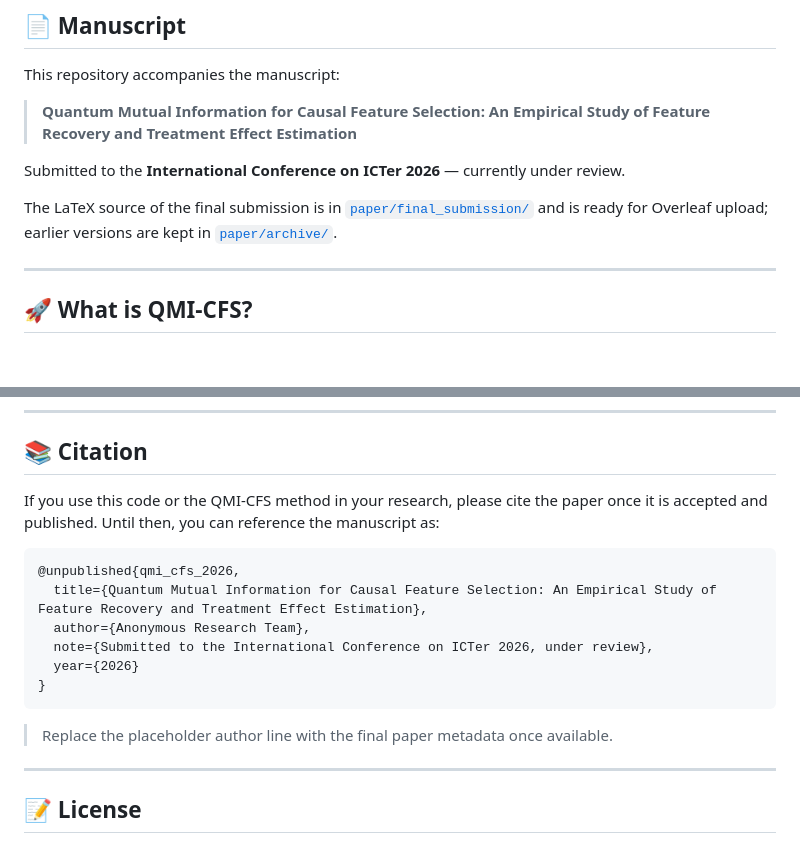
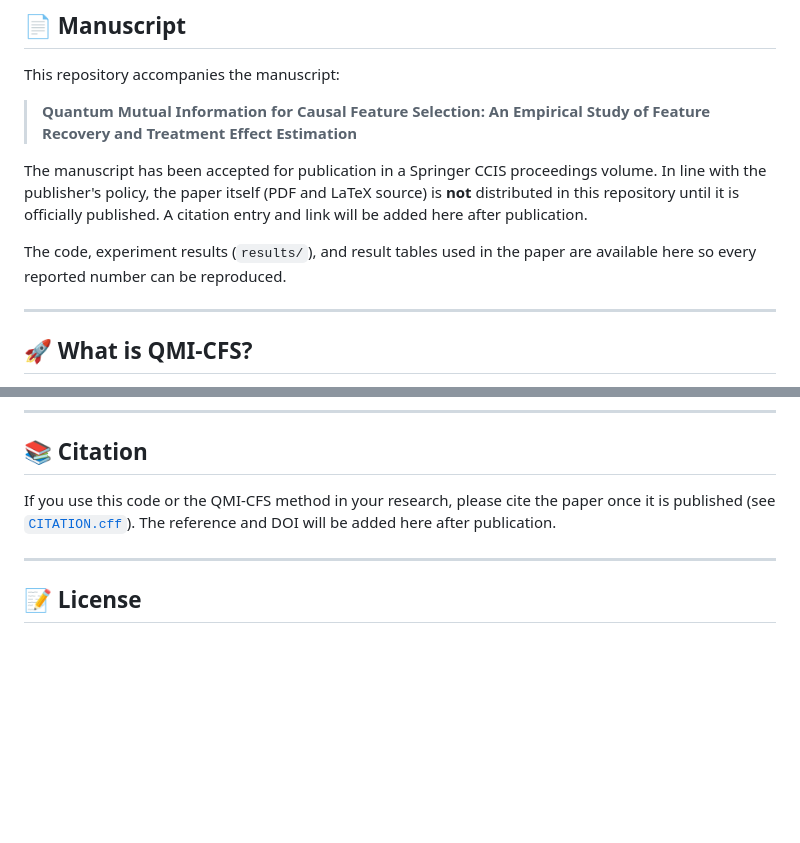
Before and after one commit to JanithRamanayake523/QMI-CFS, a Markdown page: README.md, 2 parts joined by grey strips. Drawn GitHub-style; blank space fills up the shorter version.

````diff
--- a/README.md
+++ b/README.md
@@ -24,9 +24,9 @@ This repository accompanies the manuscript:
 
 > **Quantum Mutual Information for Causal Feature Selection: An Empirical Study of Feature Recovery and Treatment Effect Estimation**
 
-Submitted to the **International Conference on ICTer 2026** — currently under review.
+The manuscript has been accepted for publication in a Springer CCIS proceedings volume. In line with the publisher's policy, the paper itself (PDF and LaTeX source) is **not** distributed in this repository until it is officially published. A citation entry and link will be added here after publication.
 
-The LaTeX source of the final submission is in [`paper/final_submission/`](paper/final_submission/) and is ready for Overleaf upload; earlier versions are kept in [`paper/archive/`](paper/archive/).
+The code, experiment results (`results/`), and result tables used in the paper are available here so every reported number can be reproduced.
 
 ---
 
@@ -178,18 +166,7 @@ This repository was produced for a research manuscript. If you use or extend QMI
 
 ## 📚 Citation
 
-If you use this code or the QMI-CFS method in your research, please cite the paper once it is accepted and published. Until then, you can reference the manuscript as:
-
-```bibtex
-@unpublished{qmi_cfs_2026,
-  title={Quantum Mutual Information for Causal Feature Selection: An Empirical Study of Feature Recovery and Treatment Effect Estimation},
-  author={Anonymous Research Team},
-  note={Submitted to the International Conference on ICTer 2026, under review},
-  year={2026}
-}
-```
-
-> Replace the placeholder author line with the final paper metadata once available.
+If you use this code or the QMI-CFS method in your research, please cite the paper once it is published (see [`CITATION.cff`](CITATION.cff)). The reference and DOI will be added here after publication.
 
 ---
 
````
Also changed, not shown: other parts of README.md (+11 -23 lines).
